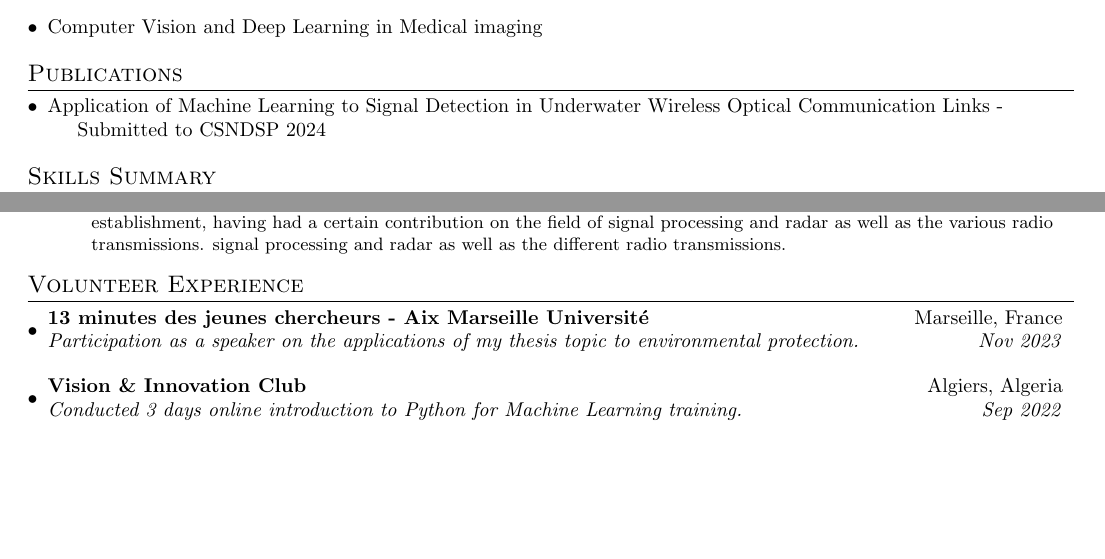
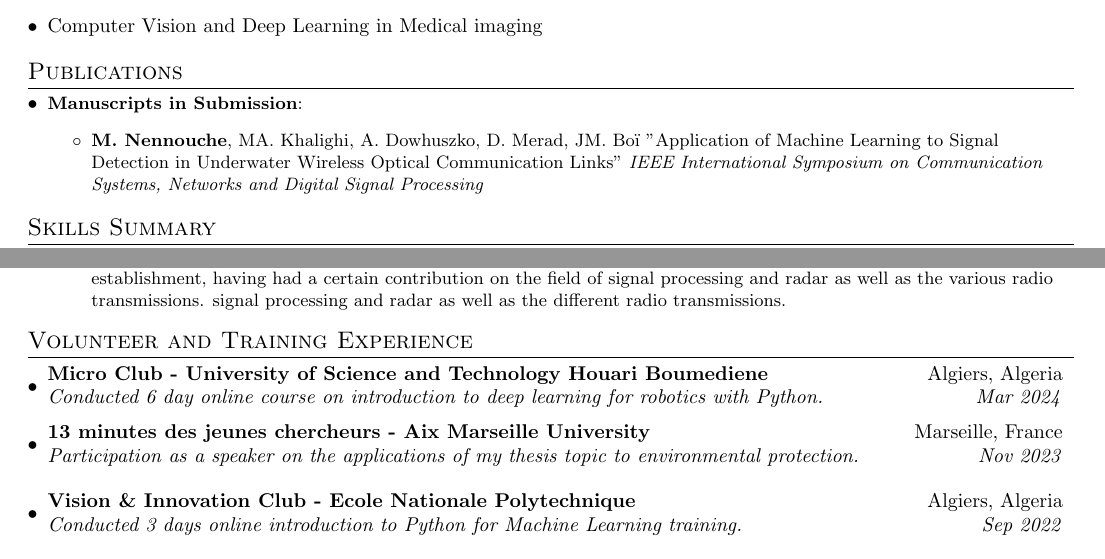
Before and after one commit to MohamedNennouche/MohamedNennouche, a LaTeX CV (files/cv.tex): two parts of pages 1 and 2 of 3, joined at a grey line, cut so that both start at the same text, the shorter picture padded with empty space. Compiled offline with pdfLaTeX.

Commit message:
Actualisation de mon CV

```diff
--- a/files/cv.tex
+++ b/files/cv.tex
@@ -119,9 +119,19 @@
 
 \vspace{-5pt}
 \section{Publications}
-\begin{description}[font=$\bullet$]
-  \item{Application of Machine Learning to Signal Detection in Underwater Wireless Optical Communication Links - Submitted to CSNDSP 2024}
-\end{description}
+  \resumeSubHeadingListStart
+  %\resumeSubItem{Journal Articles}{}
+  %\vspace{2pt}
+  %\resumeSubItem{Conference Proceedings}{}
+  %\vspace{2pt}
+  %\resumeSubItem{Manuscripts in Review}{}
+  %\vspace{2pt}
+  \resumeSubItem{Manuscripts in Submission}{
+    \begin{itemize}
+      \item \textbf{M. Nennouche}, MA. Khalighi, A. Dowhuszko, D. Merad, JM. Boï "Application of Machine Learning to Signal Detection in Underwater Wireless Optical Communication Links" \textit{IEEE International Symposium on Communication Systems, Networks and Digital Signal Processing}
+    \end{itemize}
+  }
+  \resumeSubHeadingListEnd
 
 \vspace{-5pt}
 \section{Skills Summary}
@@ -206,27 +214,30 @@
   \resumeSubHeadingListEnd
 
 \vspace{-5pt}
-\section{Volunteer Experience}
+\section{Volunteer and Training Experience}
   \resumeSubHeadingListStart
     \resumeSubheading
-    {13 minutes des jeunes chercheurs - Aix Marseille Université}{Marseille, France}
+    {Micro Club - University of Science and Technology Houari Boumediene}{Algiers, Algeria}
+    {Conducted 6 day online course on introduction to deep learning for robotics with Python.}{Mar 2024}
+    \resumeSubheading
+    {13 minutes des jeunes chercheurs - Aix Marseille University}{Marseille, France}
     {Participation as a speaker on the applications of my thesis topic to environmental protection.}{Nov 2023}
     \vspace{5pt}
 	  \resumeSubheading
-    {Vision \& Innovation Club}{Algiers, Algeria}
+    {Vision \& Innovation Club - Ecole Nationale Polytechnique}{Algiers, Algeria}
     {Conducted 3 days online introduction to Python for Machine Learning training.}{Sep 2022}
     \vspace{5pt}
     \resumeSubheading
-    {Vision \& Innovation Club}{Algiers, Algeria}
+    {Vision \& Innovation Club - Ecole Nationale Polytechnique}{Algiers, Algeria}
     {Manager of the club's finance, logistics and external relations department.}{Dec 2020 - Dec 2021}
     \vspace{5pt}
     \resumeSubheading
-    {Vision \& Innovation Club}{Algiers, Algeria}
+    {Vision \& Innovation Club - Ecole Nationale Polytechnique}{Algiers, Algeria}
     {Head of the E-lab, mechatronics laboratory of the club within the Electronics department.}{Sep 2020 - Nov 2021}
     \vspace{5pt}
     \resumeSubheading
-        {Vision \& Innovation Club}{Algiers, Algeria}
-        {Member of the club's finance, logistics and external relations department.}{Nov 2019 - Dec 2020}
+    {Vision \& Innovation Club - Ecole Nationale Polytechnique}{Algiers, Algeria}
+    {Member of the club's finance, logistics and external relations department.}{Nov 2019 - Dec 2020}
 
   \resumeSubHeadingListEnd
 
```
Also changed, not shown: files/cv.pdf, files/cv.tex (25 more changed lines).
